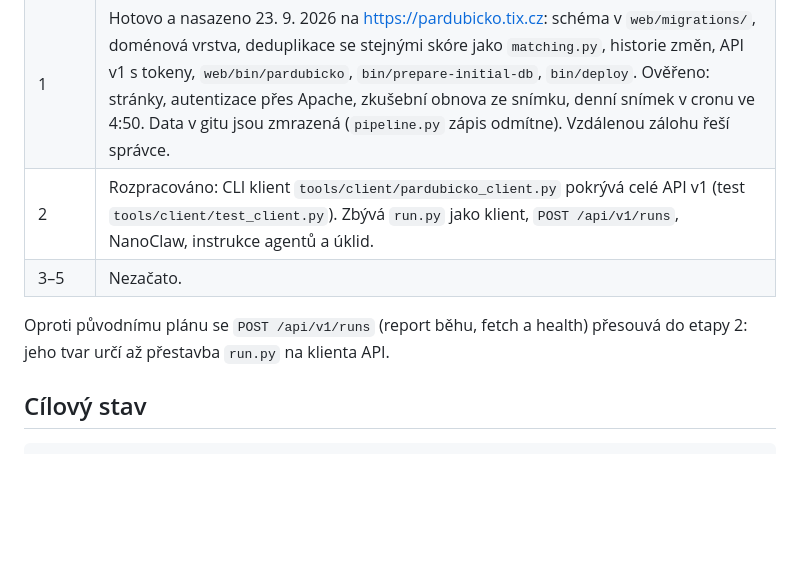
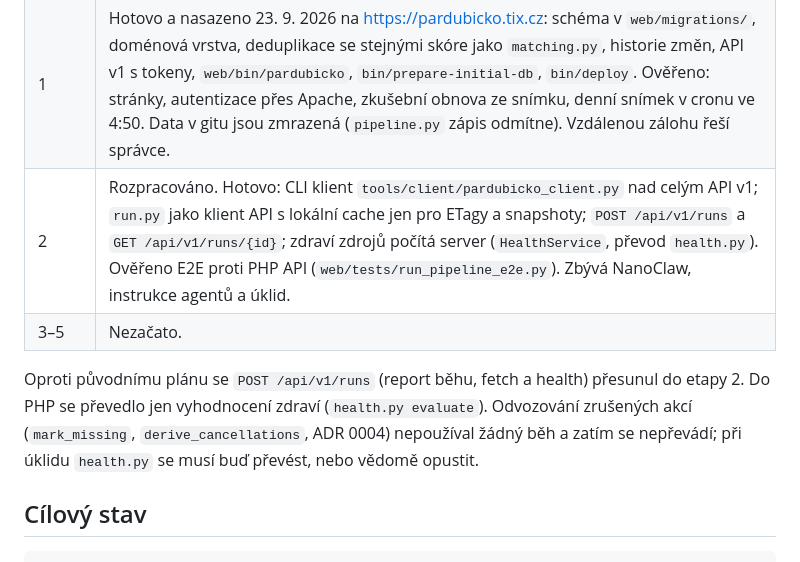
Before and after one commit to petrfilip/pardubicko-events, a Markdown page: docs/phase-3-plan.md, the part around the change. Drawn GitHub-style; blank space fills up the shorter version.

Commit message:
docs: record stage 2 progress of phase 3
Co-Authored-By: Claude Opus 5.5 (1M context) <noreply@anthropic.com>

```diff
--- a/docs/phase-3-plan.md
+++ b/docs/phase-3-plan.md
@@ -10,11 +10,14 @@ správce.
 |---|---|
 | 0 | Hotovo: rozpracovaná data a příkazy pipeline ze 4. 8. jsou commitnuté. |
 | 1 | Hotovo a nasazeno 23. 9. 2026 na https://pardubicko.tix.cz: schéma v `web/migrations/`, doménová vrstva, deduplikace se stejnými skóre jako `matching.py`, historie změn, API v1 s tokeny, `web/bin/pardubicko`, `bin/prepare-initial-db`, `bin/deploy`. Ověřeno: stránky, autentizace přes Apache, zkušební obnova ze snímku, denní snímek v cronu ve 4:50. Data v gitu jsou zmrazená (`pipeline.py` zápis odmítne). Vzdálenou zálohu řeší správce. |
-| 2 | Rozpracováno: CLI klient `tools/client/pardubicko_client.py` pokrývá celé API v1 (test `tools/client/test_client.py`). Zbývá `run.py` jako klient, `POST /api/v1/runs`, NanoClaw, instrukce agentů a úklid. |
+| 2 | Rozpracováno. Hotovo: CLI klient `tools/client/pardubicko_client.py` nad celým API v1; `run.py` jako klient API s lokální cache jen pro ETagy a snapshoty; `POST /api/v1/runs` a `GET /api/v1/runs/{id}`; zdraví zdrojů počítá server (`HealthService`, převod `health.py`). Ověřeno E2E proti PHP API (`web/tests/run_pipeline_e2e.py`). Zbývá NanoClaw, instrukce agentů a úklid. |
 | 3–5 | Nezačato. |
 
 Oproti původnímu plánu se `POST /api/v1/runs` (report běhu, fetch a health)
-přesouvá do etapy 2: jeho tvar určí až přestavba `run.py` na klienta API.
+přesunul do etapy 2. Do PHP se převedlo jen vyhodnocení zdraví
+(`health.py evaluate`). Odvozování zrušených akcí (`mark_missing`,
+`derive_cancellations`, ADR 0004) nepoužíval žádný běh a zatím se
+nepřevádí; při úklidu `health.py` se musí buď převést, nebo vědomě opustit.
 
 ## Cílový stav
 
```
